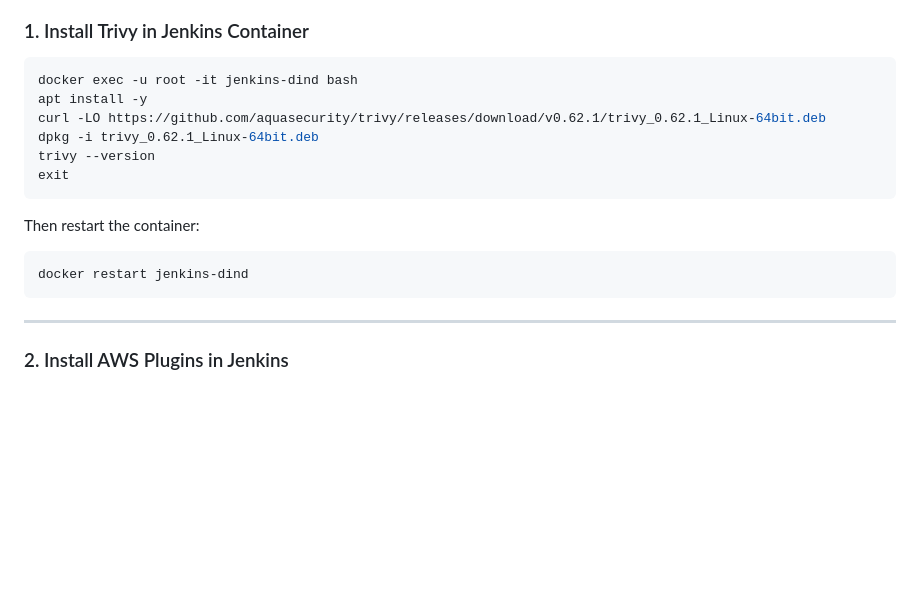
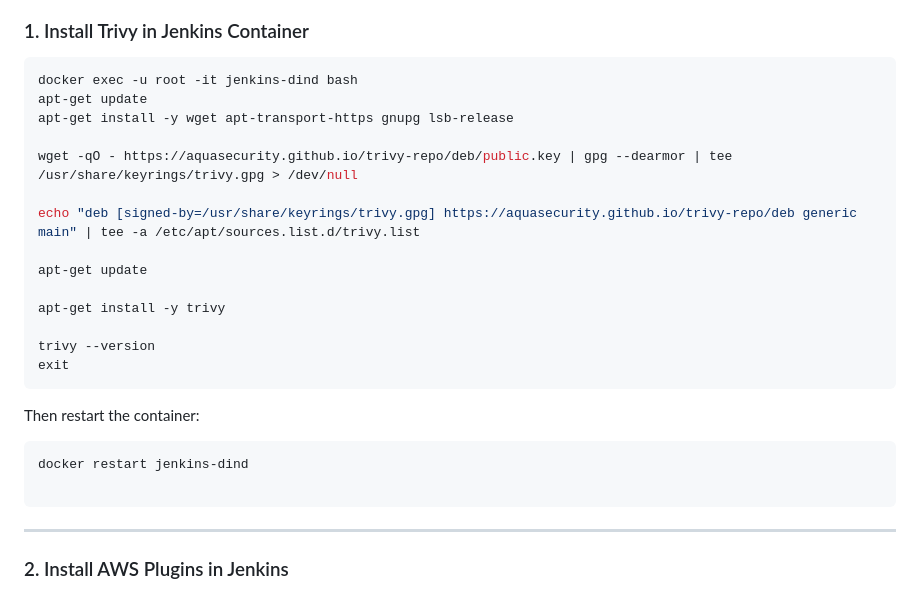
Before and after one commit to DeepakYadav9892/RAG-MEDICAL-CHATBOT, a Markdown page: FULL_DOCUMENTATION.md, the part around the change. GitHub-like rendering; blank space fills up the shorter version.

Commit message:
fulldocumentation updation

````diff
--- a/FULL_DOCUMENTATION.md
+++ b/FULL_DOCUMENTATION.md
@@ -193,9 +193,17 @@ git push origin main
 
 ```bash
 docker exec -u root -it jenkins-dind bash
-apt install -y
-curl -LO https://github.com/aquasecurity/trivy/releases/download/v0.62.1/trivy_0.62.1_Linux-64bit.deb
-dpkg -i trivy_0.62.1_Linux-64bit.deb
+apt-get update
+apt-get install -y wget apt-transport-https gnupg lsb-release
+
+wget -qO - https://aquasecurity.github.io/trivy-repo/deb/public.key | gpg --dearmor | tee /usr/share/keyrings/trivy.gpg > /dev/null
+
+echo "deb [signed-by=/usr/share/keyrings/trivy.gpg] https://aquasecurity.github.io/trivy-repo/deb generic main" | tee -a /etc/apt/sources.list.d/trivy.list
+
+apt-get update
+
+apt-get install -y trivy
+
 trivy --version
 exit
 ```
@@ -204,6 +212,7 @@ Then restart the container:
 
 ```bash
 docker restart jenkins-dind
+
 ```
 
 ---
````
